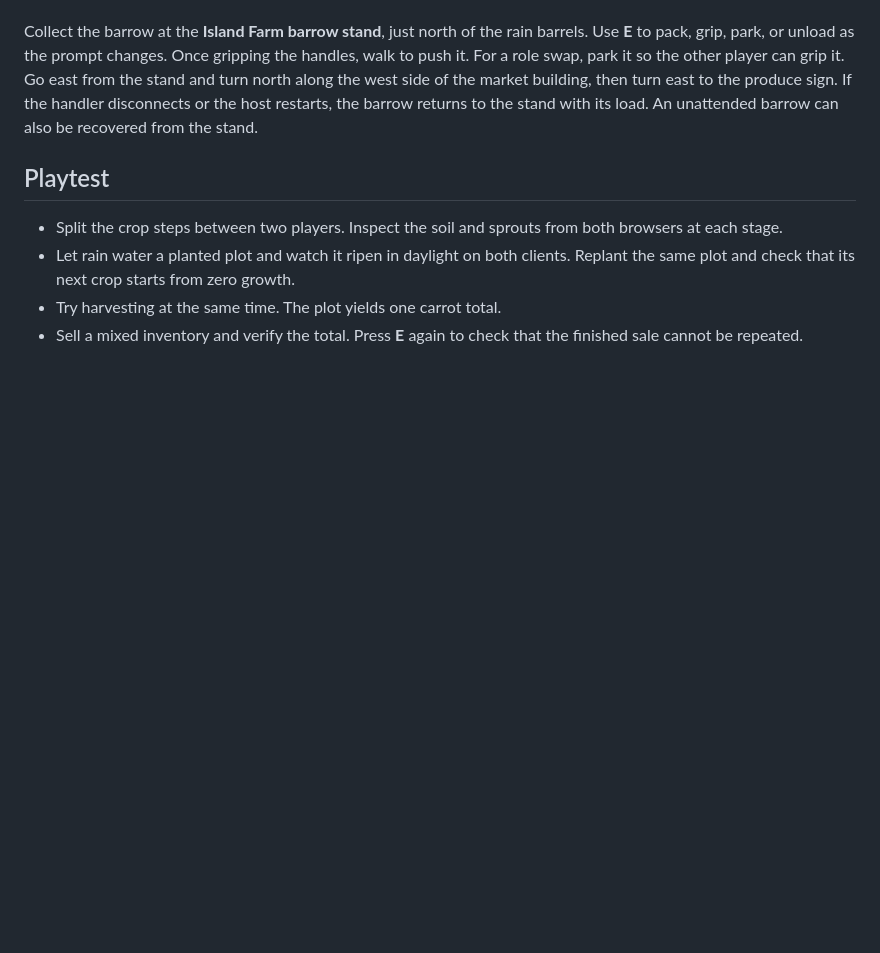
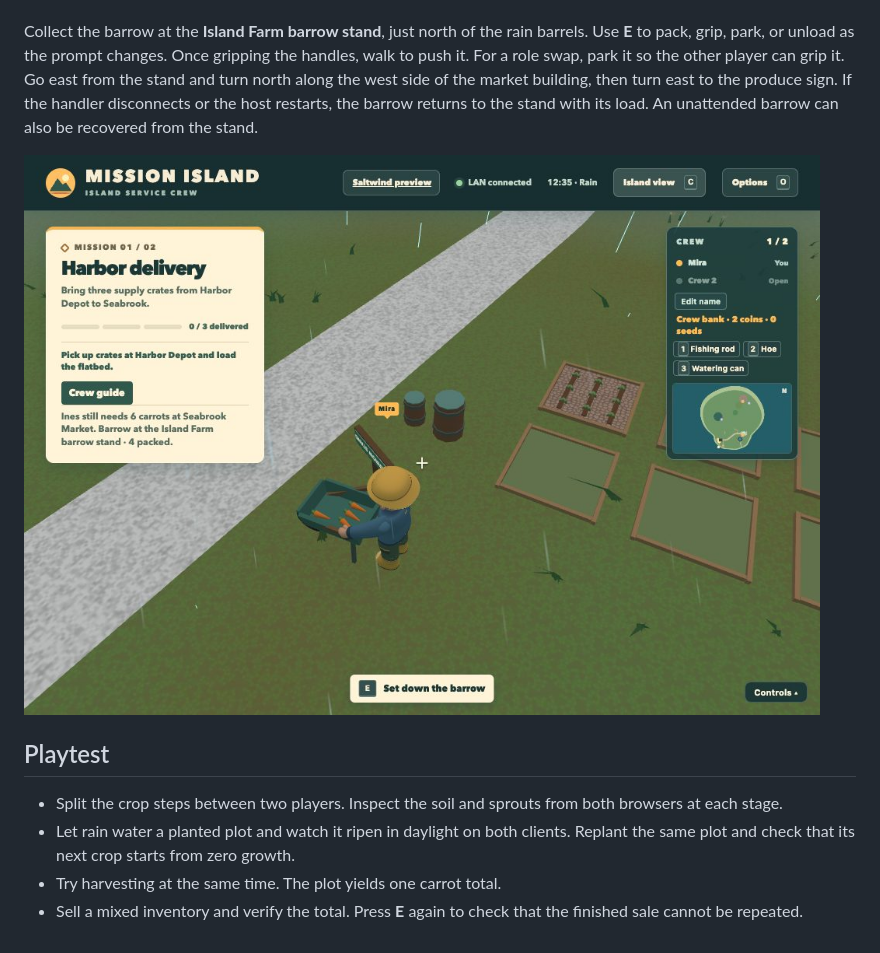
Before and after one commit to brylie/mission-island, a Markdown page: docs/mechanics/farming-and-market.md, the part around the change. GitHub-like rendering; pictures changed too: docs/images/seabrook-farm-barrow.jpg (added); blank space fills up the shorter version.

Commit message:
Show the earned barrow in the farming guide

```diff
--- a/docs/mechanics/farming-and-market.md
+++ b/docs/mechanics/farming-and-market.md
@@ -31,6 +31,8 @@ One solo player can afford the second seed for the starter order using the two c
 
 Collect the barrow at the **Island Farm barrow stand**, just north of the rain barrels. Use **E** to pack, grip, park, or unload as the prompt changes. Once gripping the handles, walk to push it. For a role swap, park it so the other player can grip it. Go east from the stand and turn north along the west side of the market building, then turn east to the produce sign. If the handler disconnects or the host restarts, the barrow returns to the stand with its load. An unattended barrow can also be recovered from the stand.
 
+![A crewmate wearing Island Farm workwear grips the loaded barrow beside the rain barrels](../images/seabrook-farm-barrow.jpg)
+
 ## Playtest
 
 - Split the crop steps between two players. Inspect the soil and sprouts from both browsers at each stage.
```
